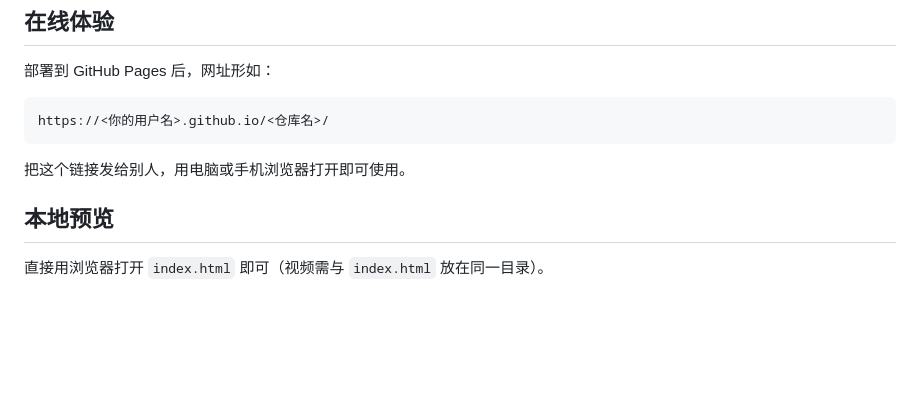
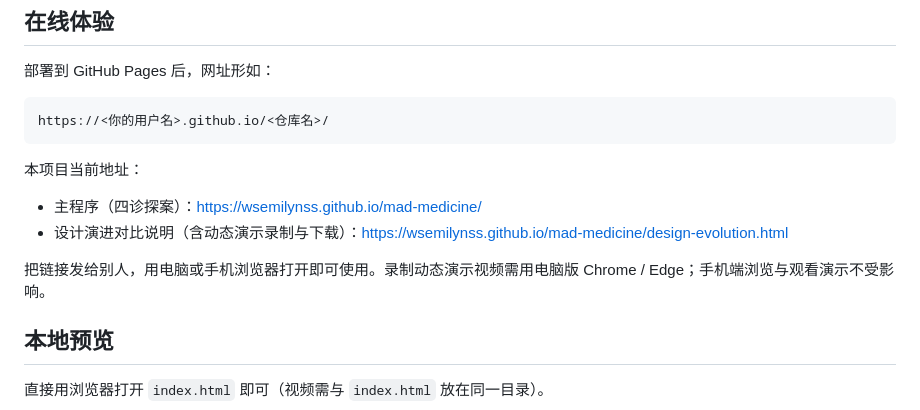
Before and after one commit to wsemilynss/mad-medicine, a Markdown page: README.md, the part around the change. GitHub-like rendering; blank space fills up the shorter version.

Commit message:
docs: README 增加设计演进页的公开访问链接

````diff
--- a/README.md
+++ b/README.md
@@ -26,7 +26,12 @@
 https://<你的用户名>.github.io/<仓库名>/
 ```
 
-把这个链接发给别人，用电脑或手机浏览器打开即可使用。
+本项目当前地址：
+
+- 主程序（四诊探案）：https://wsemilynss.github.io/mad-medicine/
+- 设计演进对比说明（含动态演示录制与下载）：https://wsemilynss.github.io/mad-medicine/design-evolution.html
+
+把链接发给别人，用电脑或手机浏览器打开即可使用。录制动态演示视频需用电脑版 Chrome / Edge；手机端浏览与观看演示不受影响。
 
 ## 本地预览
 
````
